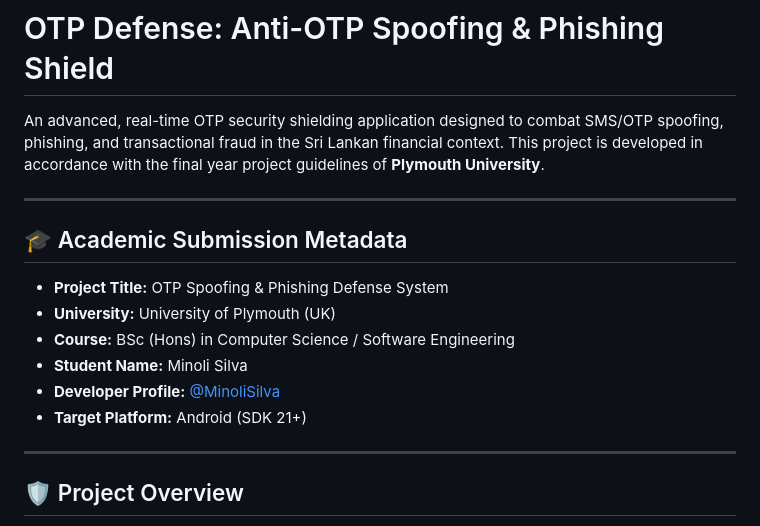
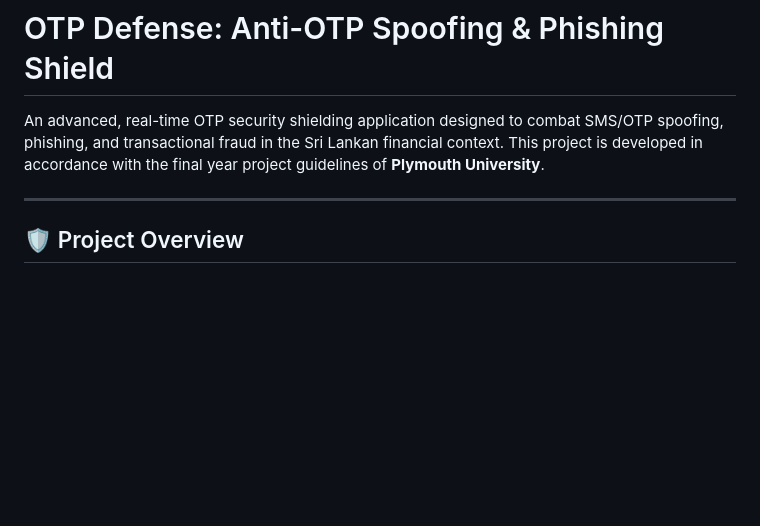
Before and after one commit to MinoliSilva/OtpDefence, a Markdown page: README.md, the part around the change. GitHub-like rendering; blank space fills up the shorter version.

```diff
--- a/README.md
+++ b/README.md
@@ -4,16 +4,6 @@ An advanced, real-time OTP security shielding application designed to combat SMS
 
 ---
 
-## 🎓 Academic Submission Metadata
-
-- **Project Title:** OTP Spoofing & Phishing Defense System
-- **University:** University of Plymouth (UK)
-- **Course:** BSc (Hons) in Computer Science / Software Engineering
-- **Student Name:** Minoli Silva
-- **Developer Profile:** [@MinoliSilva](https://github.com/MinoliSilva)
-- **Target Platform:** Android (SDK 21+)
-
----
 
 ## 🛡️ Project Overview
 
```
